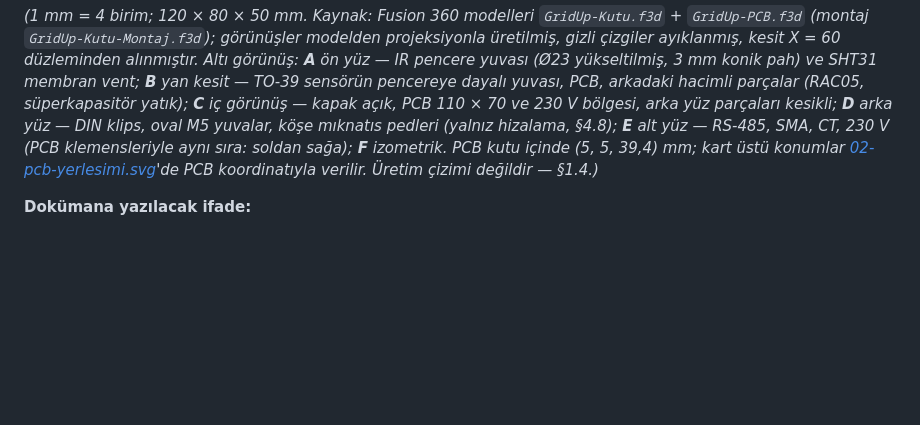
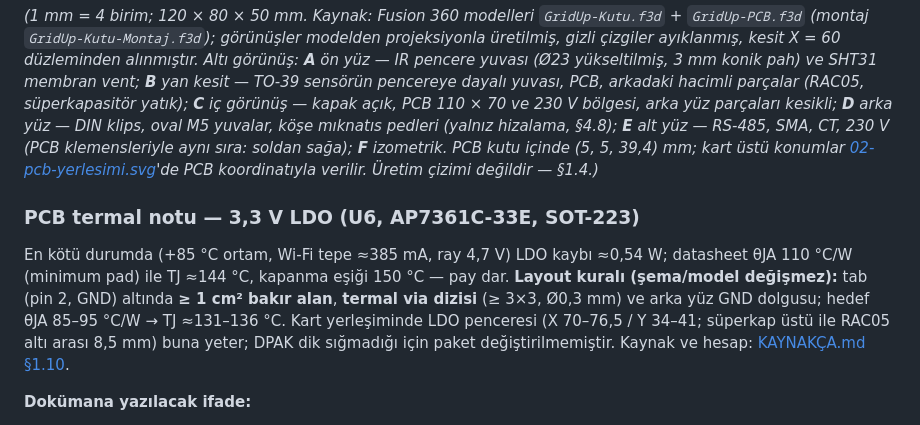
Before and after one commit to LogiAI-Marmara/Grid-Up-Hackathon, a Markdown page: docs/track-a/04-mekanik-yerlesim.md, the part around the change. GitHub-like rendering; blank space fills up the shorter version.

```diff
--- a/docs/track-a/04-mekanik-yerlesim.md
+++ b/docs/track-a/04-mekanik-yerlesim.md
@@ -223,6 +223,15 @@ sıra: soldan sağa);
 **F** izometrik. PCB kutu içinde (5, 5, 39,4) mm; kart üstü konumlar
 [02-pcb-yerlesimi.svg](02-pcb-yerlesimi.svg)'de PCB koordinatıyla verilir. Üretim çizimi değildir — §1.4.)*
 
+### PCB termal notu — 3,3 V LDO (U6, AP7361C-33E, SOT-223)
+
+En kötü durumda (+85 °C ortam, Wi-Fi tepe ≈385 mA, ray 4,7 V) LDO kaybı ≈0,54 W; datasheet
+θJA 110 °C/W (minimum pad) ile TJ ≈144 °C, kapanma eşiği 150 °C — pay dar. **Layout kuralı
+(şema/model değişmez):** tab (pin 2, GND) altında **≥ 1 cm² bakır alan**, **termal via dizisi**
+(≥ 3×3, Ø0,3 mm) ve arka yüz GND dolgusu; hedef θJA 85–95 °C/W → TJ ≈131–136 °C. Kart yerleşiminde
+LDO penceresi (X 70–76,5 / Y 34–41; süperkap üstü ile RAC05 altı arası 8,5 mm) buna yeter; DPAK
+dik sığmadığı için paket değiştirilmemiştir. Kaynak ve hesap: [KAYNAKÇA.md §1.10](KAYNAKCA.md).
+
 **Dokümana yazılacak ifade:**
 > Kutunun ölçüsü **120 × 80 × 50 mm** olarak belirlenmiştir. Karar kaydındaki "~10 × 7 × 3,5 cm"
 > ifadesi tasarım hedefidir; seçilen AC/DC modülün (31,7 × 26,7 × 21,8 mm) ve yedek depo
```
Also changed, not shown: docs/track-a/KAYNAKCA.md (+11 -3 lines), 1 other file.
